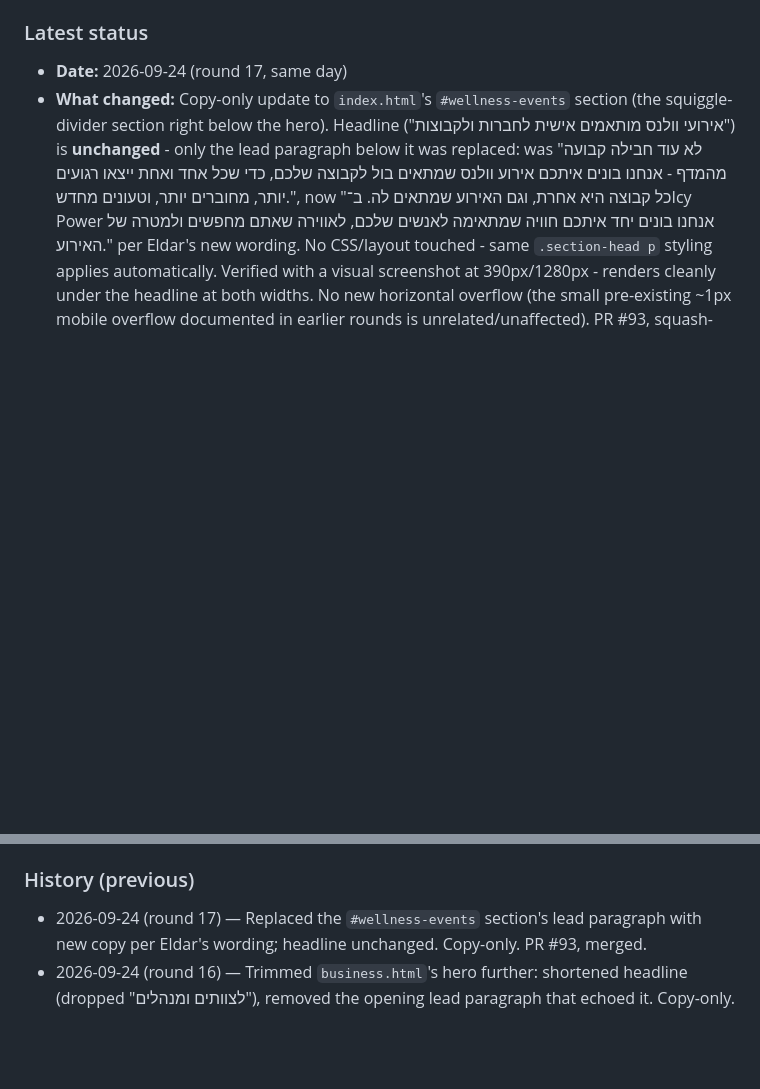
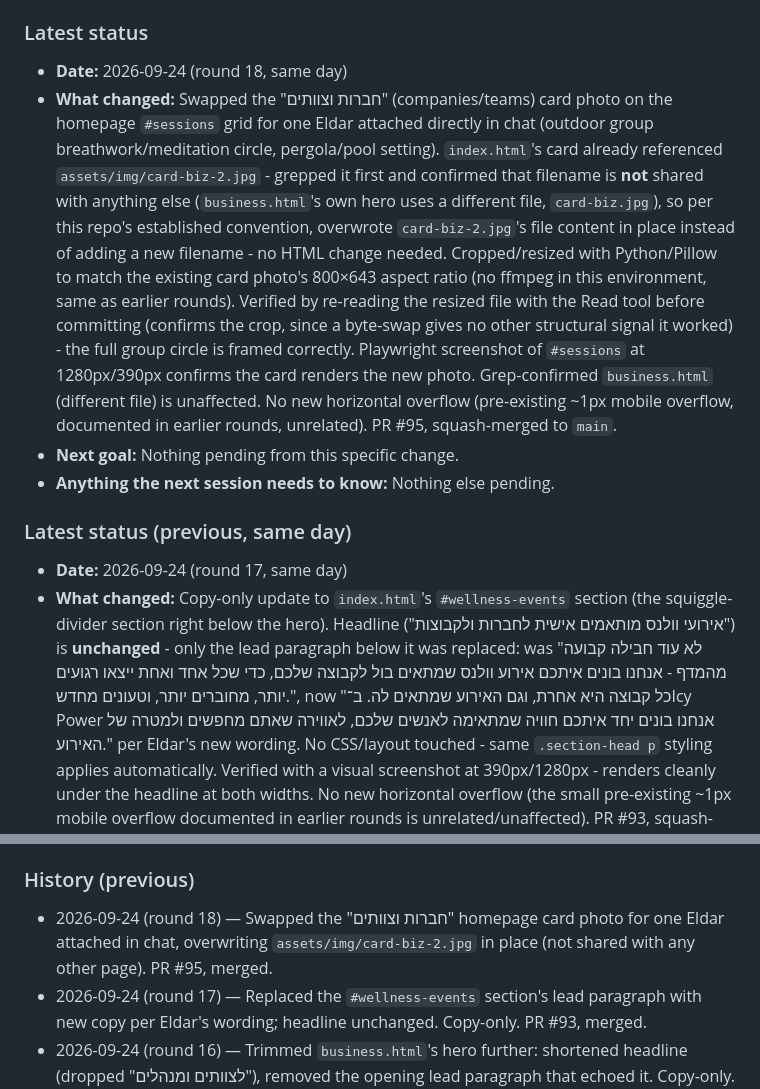
Before and after one commit to icypower/icypower-site, a Markdown page: CLAUDE.md, 2 parts joined by grey strips. Rendered like a GitHub page; blank space fills up the shorter version.

Commit message:
Update CLAUDE.md handoff log for the business card photo swap (#96)
Claude-Session: https://claude.ai/code/session_01D1Zn2omzX7sB74Pgx1r4rg

Co-authored-by: Claude <noreply@anthropic.com>

```diff
--- a/CLAUDE.md
+++ b/CLAUDE.md
@@ -39,6 +39,31 @@ that already happened once (see History).
    "Important history" below for exactly why this rule exists.
 
 ### Latest status
+- **Date:** 2026-09-24 (round 18, same day)
+- **What changed:** Swapped the "חברות וצוותים" (companies/teams) card
+  photo on the homepage `#sessions` grid for one Eldar attached
+  directly in chat (outdoor group breathwork/meditation circle,
+  pergola/pool setting). `index.html`'s card already referenced
+  `assets/img/card-biz-2.jpg` - grepped it first and confirmed that
+  filename is **not** shared with anything else (`business.html`'s own
+  hero uses a different file, `card-biz.jpg`), so per this repo's
+  established convention, overwrote `card-biz-2.jpg`'s file content in
+  place instead of adding a new filename - no HTML change needed.
+  Cropped/resized with Python/Pillow to match the existing card photo's
+  800×643 aspect ratio (no ffmpeg in this environment, same as earlier
+  rounds).
+  Verified by re-reading the resized file with the Read tool before
+  committing (confirms the crop, since a byte-swap gives no other
+  structural signal it worked) - the full group circle is framed
+  correctly. Playwright screenshot of `#sessions` at 1280px/390px
+  confirms the card renders the new photo. Grep-confirmed
+  `business.html` (different file) is unaffected. No new horizontal
+  overflow (pre-existing ~1px mobile overflow, documented in earlier
+  rounds, unrelated). PR #95, squash-merged to `main`.
+- **Next goal:** Nothing pending from this specific change.
+- **Anything the next session needs to know:** Nothing else pending.
+
+### Latest status (previous, same day)
 - **Date:** 2026-09-24 (round 17, same day)
 - **What changed:** Copy-only update to `index.html`'s `#wellness-events`
   section (the squiggle-divider section right below the hero). Headline
@@ -1042,6 +1067,10 @@ that already happened once (see History).
 - **Anything the next session needs to know:** See the 2026-08-03 entry's notes about push auth (`GITHUB_TOKEN_ICYPOWER`) and the two-session-at-once risk.
 
 ### History (previous)
+- 2026-09-24 (round 18) — Swapped the "חברות וצוותים" homepage card
+  photo for one Eldar attached in chat, overwriting
+  `assets/img/card-biz-2.jpg` in place (not shared with any other page).
+  PR #95, merged.
 - 2026-09-24 (round 17) — Replaced the `#wellness-events` section's
   lead paragraph with new copy per Eldar's wording; headline unchanged.
   Copy-only. PR #93, merged.
```
